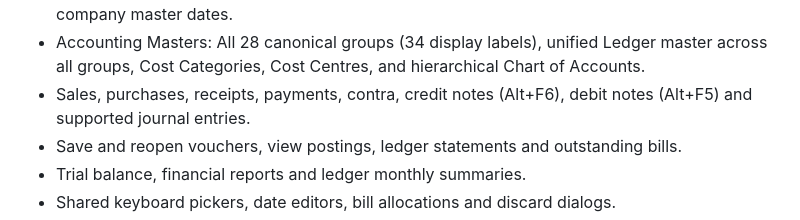
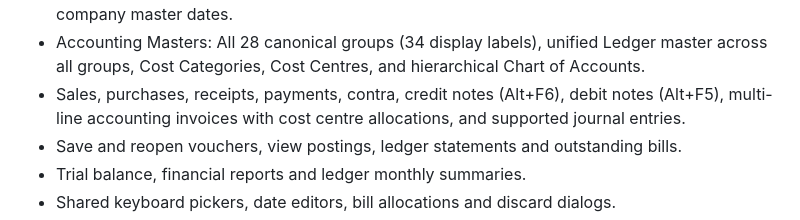
Before and after one commit to ncomputers/Bookr, a Markdown page: README.md, the part around the change. GitHub-like rendering.

Commit message:
docs: update current features with multi-line invoices and cost allocations

```diff
--- a/README.md
+++ b/README.md
@@ -37,7 +37,7 @@ Bookr creates its local SQLite data in `storage/`. Company books are separate, a
 - Change the working date from Gateway with F2; new vouchers use that date.
 - Change the current period from Gateway with Alt+F2, including later years without changing company master dates.
 - Accounting Masters: All 28 canonical groups (34 display labels), unified Ledger master across all groups, Cost Categories, Cost Centres, and hierarchical Chart of Accounts.
-- Sales, purchases, receipts, payments, contra, credit notes (Alt+F6), debit notes (Alt+F5) and supported journal entries.
+- Sales, purchases, receipts, payments, contra, credit notes (Alt+F6), debit notes (Alt+F5), multi-line accounting invoices with cost centre allocations, and supported journal entries.
 - Save and reopen vouchers, view postings, ledger statements and outstanding bills.
 - Trial balance, financial reports and ledger monthly summaries.
 - Shared keyboard pickers, date editors, bill allocations and discard dialogs.
```
